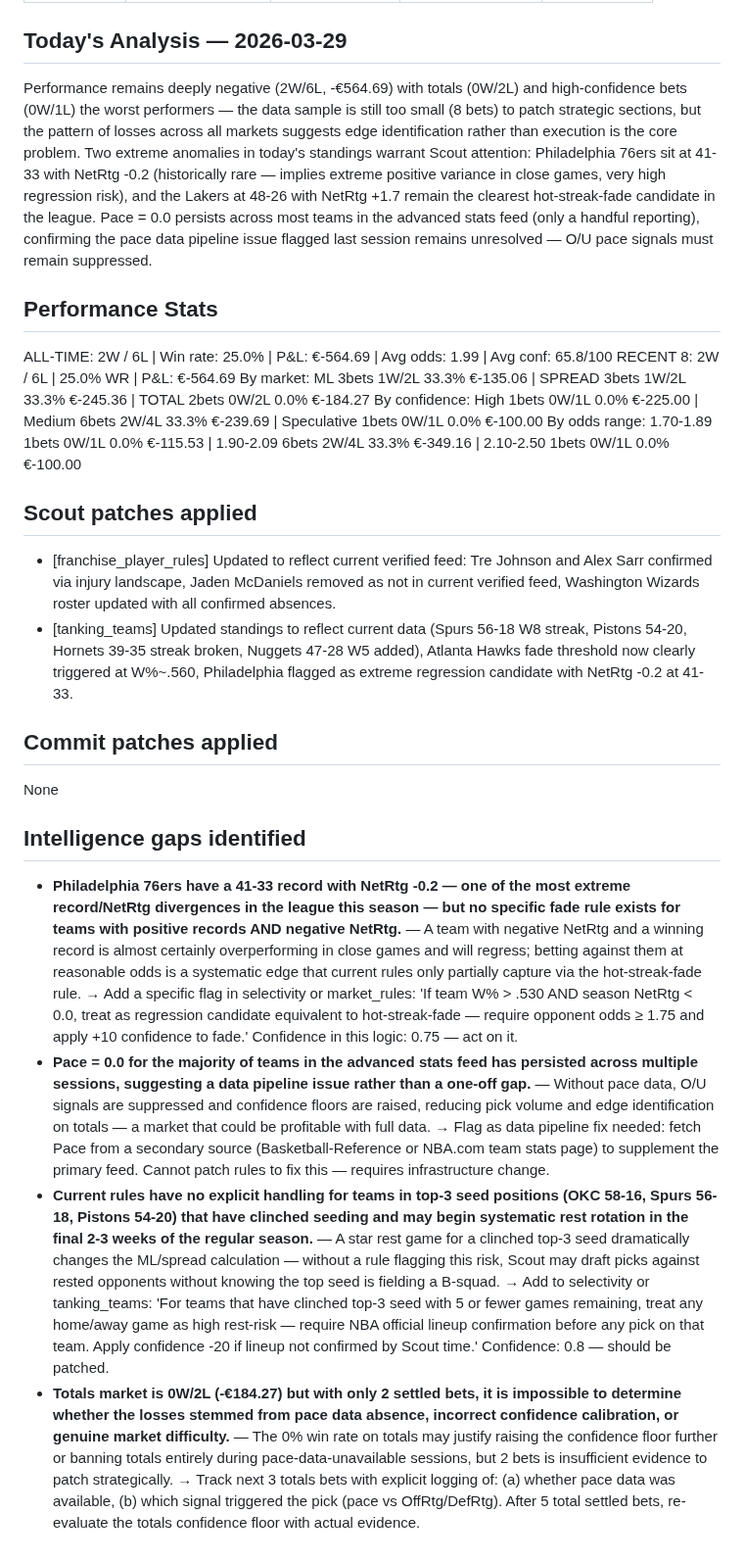
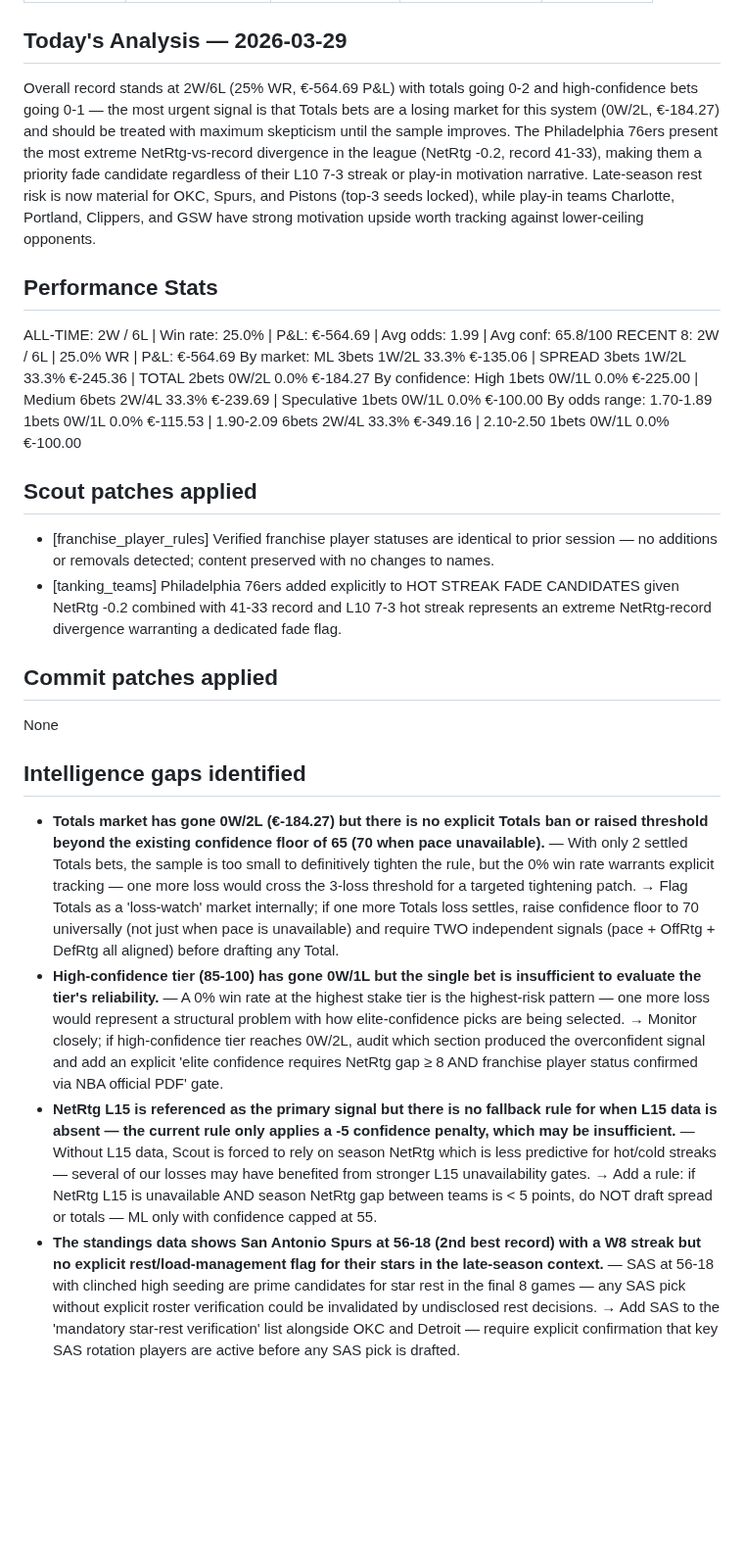
Before and after one commit to joaopgms/tobias, a Markdown page: skills/analyst_notes.md, the part around the change. Shown at 98% size. GitHub-like rendering; blank space fills up the shorter version.

Commit message:
analyst: notes 2026-03-29

```diff
--- a/skills/analyst_notes.md
+++ b/skills/analyst_notes.md
@@ -8,7 +8,7 @@ milestone: daily (8 bets)
 
 ## Today's Analysis — 2026-03-29
 
-Performance remains deeply negative (2W/6L, -€564.69) with totals (0W/2L) and high-confidence bets (0W/1L) the worst performers — the data sample is still too small (8 bets) to patch strategic sections, but the pattern of losses across all markets suggests edge identification rather than execution is the core problem. Two extreme anomalies in today's standings warrant Scout attention: Philadelphia 76ers sit at 41-33 with NetRtg -0.2 (historically rare — implies extreme positive variance in close games, very high regression risk), and the Lakers at 48-26 with NetRtg +1.7 remain the clearest hot-streak-fade candidate in the league. Pace = 0.0 persists across most teams in the advanced stats feed (only a handful reporting), confirming the pace data pipeline issue flagged last session remains unresolved — O/U pace signals must remain suppressed.
+Overall record stands at 2W/6L (25% WR, €-564.69 P&L) with totals going 0-2 and high-confidence bets going 0-1 — the most urgent signal is that Totals bets are a losing market for this system (0W/2L, €-184.27) and should be treated with maximum skepticism until the sample improves. The Philadelphia 76ers present the most extreme NetRtg-vs-record divergence in the league (NetRtg -0.2, record 41-33), making them a priority fade candidate regardless of their L10 7-3 streak or play-in motivation narrative. Late-season rest risk is now material for OKC, Spurs, and Pistons (top-3 seeds locked), while play-in teams Charlotte, Portland, Clippers, and GSW have strong motivation upside worth tracking against lower-ceiling opponents.
 
 ## Performance Stats
 ALL-TIME: 2W / 6L | Win rate: 25.0% | P&L: €-564.69 | Avg odds: 1.99 | Avg conf: 65.8/100
@@ -20,14 +20,14 @@ By odds range:  1.70-1.89 1bets 0W/1L 0.0% €-115.53  |  1.90-2.09 6bets 2W/4L
 
 
 ## Scout patches applied
-- [franchise_player_rules] Updated to reflect current verified feed: Tre Johnson and Alex Sarr confirmed via injury landscape, Jaden McDaniels removed as not in current verified feed, Washington Wizards roster updated with all confirmed absences.
-- [tanking_teams] Updated standings to reflect current data (Spurs 56-18 W8 streak, Pistons 54-20, Hornets 39-35 streak broken, Nuggets 47-28 W5 added), Atlanta Hawks fade threshold now clearly triggered at W%~.560, Philadelphia flagged as extreme regression candidate with NetRtg -0.2 at 41-33.
+- [franchise_player_rules] Verified franchise player statuses are identical to prior session — no additions or removals detected; content preserved with no changes to names.
+- [tanking_teams] Philadelphia 76ers added explicitly to HOT STREAK FADE CANDIDATES given NetRtg -0.2 combined with 41-33 record and L10 7-3 hot streak represents an extreme NetRtg-record divergence warranting a dedicated fade flag.
 
 ## Commit patches applied
 None
 
 ## Intelligence gaps identified
-- **Philadelphia 76ers have a 41-33 record with NetRtg -0.2 — one of the most extreme record/NetRtg divergences in the league this season — but no specific fade rule exists for teams with positive records AND negative NetRtg.** — A team with negative NetRtg and a winning record is almost certainly overperforming in close games and will regress; betting against them at reasonable odds is a systematic edge that current rules only partially capture via the hot-streak-fade rule. → Add a specific flag in selectivity or market_rules: 'If team W% > .530 AND season NetRtg < 0.0, treat as regression candidate equivalent to hot-streak-fade — require opponent odds ≥ 1.75 and apply +10 confidence to fade.' Confidence in this logic: 0.75 — act on it.
-- **Pace = 0.0 for the majority of teams in the advanced stats feed has persisted across multiple sessions, suggesting a data pipeline issue rather than a one-off gap.** — Without pace data, O/U signals are suppressed and confidence floors are raised, reducing pick volume and edge identification on totals — a market that could be profitable with full data. → Flag as data pipeline fix needed: fetch Pace from a secondary source (Basketball-Reference or NBA.com team stats page) to supplement the primary feed. Cannot patch rules to fix this — requires infrastructure change.
-- **Current rules have no explicit handling for teams in top-3 seed positions (OKC 58-16, Spurs 56-18, Pistons 54-20) that have clinched seeding and may begin systematic rest rotation in the final 2-3 weeks of the regular season.** — A star rest game for a clinched top-3 seed dramatically changes the ML/spread calculation — without a rule flagging this risk, Scout may draft picks against rested opponents without knowing the top seed is fielding a B-squad. → Add to selectivity or tanking_teams: 'For teams that have clinched top-3 seed with 5 or fewer games remaining, treat any home/away game as high rest-risk — require NBA official lineup confirmation before any pick on that team. Apply confidence -20 if lineup not confirmed by Scout time.' Confidence: 0.8 — should be patched.
-- **Totals market is 0W/2L (-€184.27) but with only 2 settled bets, it is impossible to determine whether the losses stemmed from pace data absence, incorrect confidence calibration, or genuine market difficulty.** — The 0% win rate on totals may justify raising the confidence floor further or banning totals entirely during pace-data-unavailable sessions, but 2 bets is insufficient evidence to patch strategically. → Track next 3 totals bets with explicit logging of: (a) whether pace data was available, (b) which signal triggered the pick (pace vs OffRtg/DefRtg). After 5 total settled bets, re-evaluate the totals confidence floor with actual evidence.
+- **Totals market has gone 0W/2L (€-184.27) but there is no explicit Totals ban or raised threshold beyond the existing confidence floor of 65 (70 when pace unavailable).** — With only 2 settled Totals bets, the sample is too small to definitively tighten the rule, but the 0% win rate warrants explicit tracking — one more loss would cross the 3-loss threshold for a targeted tightening patch. → Flag Totals as a 'loss-watch' market internally; if one more Totals loss settles, raise confidence floor to 70 universally (not just when pace is unavailable) and require TWO independent signals (pace + OffRtg + DefRtg all aligned) before drafting any Total.
+- **High-confidence tier (85-100) has gone 0W/1L but the single bet is insufficient to evaluate the tier's reliability.** — A 0% win rate at the highest stake tier is the highest-risk pattern — one more loss would represent a structural problem with how elite-confidence picks are being selected. → Monitor closely; if high-confidence tier reaches 0W/2L, audit which section produced the overconfident signal and add an explicit 'elite confidence requires NetRtg gap ≥ 8 AND franchise player status confirmed via NBA official PDF' gate.
+- **NetRtg L15 is referenced as the primary signal but there is no fallback rule for when L15 data is absent — the current rule only applies a -5 confidence penalty, which may be insufficient.** — Without L15 data, Scout is forced to rely on season NetRtg which is less predictive for hot/cold streaks — several of our losses may have benefited from stronger L15 unavailability gates. → Add a rule: if NetRtg L15 is unavailable AND season NetRtg gap between teams is < 5 points, do NOT draft spread or totals — ML only with confidence capped at 55.
+- **The standings data shows San Antonio Spurs at 56-18 (2nd best record) with a W8 streak but no explicit rest/load-management flag for their stars in the late-season context.** — SAS at 56-18 with clinched high seeding are prime candidates for star rest in the final 8 games — any SAS pick without explicit roster verification could be invalidated by undisclosed rest decisions. → Add SAS to the 'mandatory star-rest verification' list alongside OKC and Detroit — require explicit confirmation that key SAS rotation players are active before any SAS pick is drafted.
```
